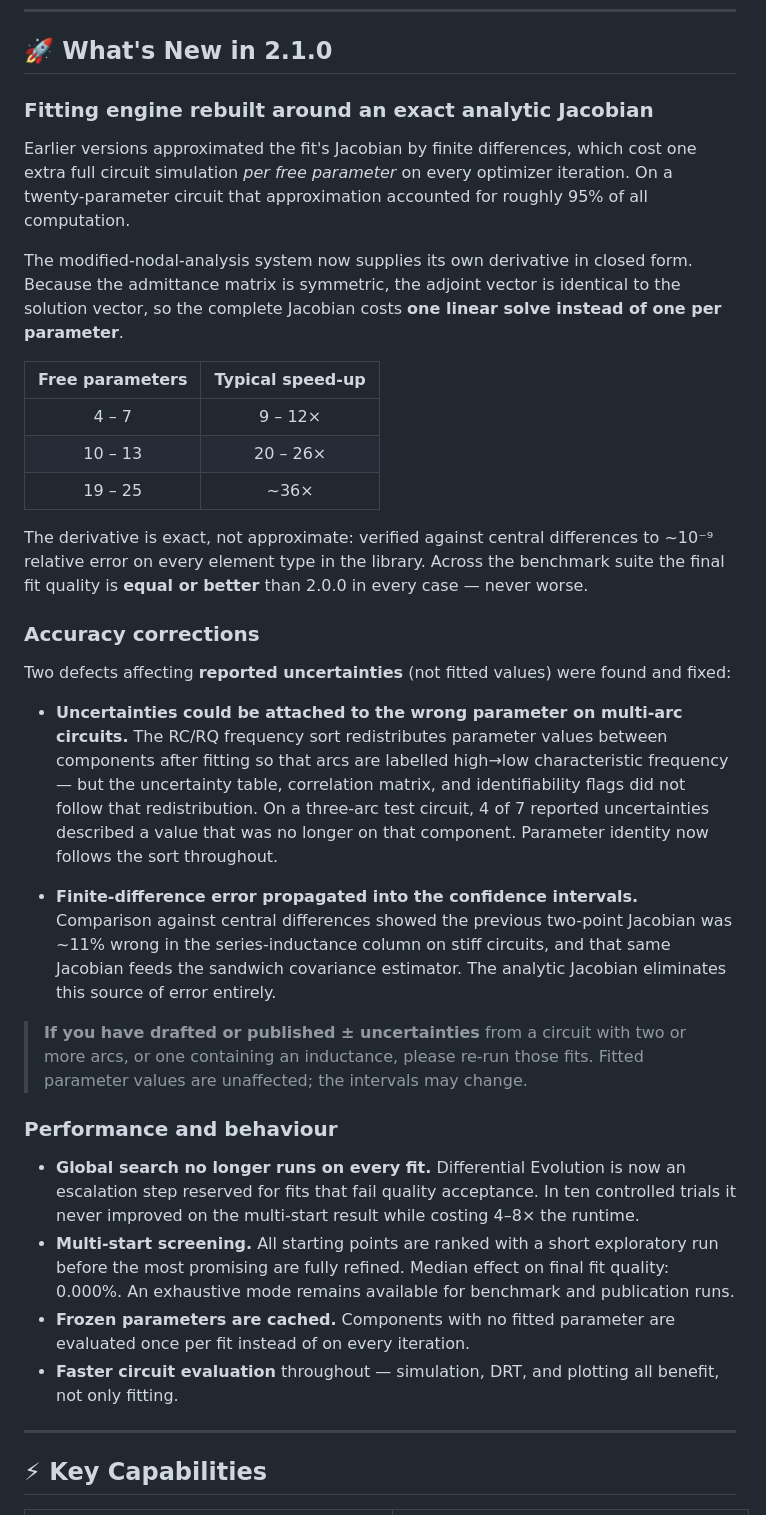
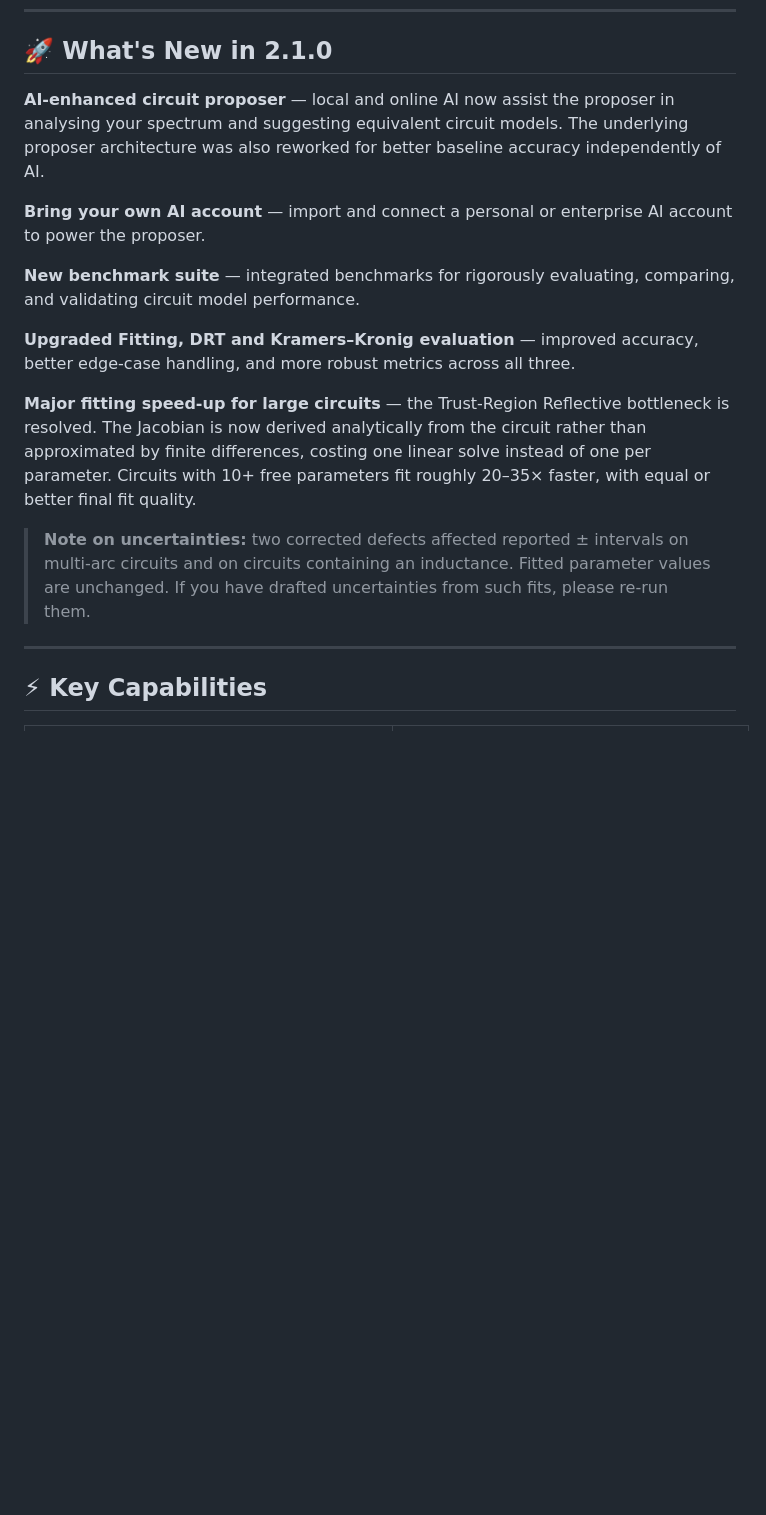
Before and after one commit to Tecush/ZScope, a Markdown page: README.md, the part around the change. Drawn GitHub-style; blank space fills up the shorter version.

```diff
--- a/README.md
+++ b/README.md
@@ -53,36 +53,17 @@ ZScope is the tool I needed during that experiment. It is free, and I hope it gi
 
 ## 🚀 What's New in 2.1.0
 
-### Fitting engine rebuilt around an exact analytic Jacobian
+**AI-enhanced circuit proposer** — local and online AI now assist the proposer in analysing your spectrum and suggesting equivalent circuit models. The underlying proposer architecture was also reworked for better baseline accuracy independently of AI.
 
-Earlier versions approximated the fit's Jacobian by finite differences, which cost one extra full circuit simulation *per free parameter* on every optimizer iteration. On a twenty-parameter circuit that approximation accounted for roughly 95% of all computation.
+**Bring your own AI account** — import and connect a personal or enterprise AI account to power the proposer.
 
-The modified-nodal-analysis system now supplies its own derivative in closed form. Because the admittance matrix is symmetric, the adjoint vector is identical to the solution vector, so the complete Jacobian costs **one linear solve instead of one per parameter**.
+**New benchmark suite** — integrated benchmarks for rigorously evaluating, comparing, and validating circuit model performance.
 
-| Free parameters | Typical speed-up |
-|:---:|:---:|
-| 4 – 7 | 9 – 12× |
-| 10 – 13 | 20 – 26× |
-| 19 – 25 | ~36× |
+**Upgraded Fitting, DRT and Kramers–Kronig evaluation** — improved accuracy, better edge-case handling, and more robust metrics across all three.
 
-The derivative is exact, not approximate: verified against central differences to ~10⁻⁹ relative error on every element type in the library. Across the benchmark suite the final fit quality is **equal or better** than 2.0.0 in every case — never worse.
+**Major fitting speed-up for large circuits** — the Trust-Region Reflective bottleneck is resolved. The Jacobian is now derived analytically from the circuit rather than approximated by finite differences, costing one linear solve instead of one per parameter. Circuits with 10+ free parameters fit roughly 20–35× faster, with equal or better final fit quality.
 
-### Accuracy corrections
-
-Two defects affecting **reported uncertainties** (not fitted values) were found and fixed:
-
-- **Uncertainties could be attached to the wrong parameter on multi-arc circuits.** The RC/RQ frequency sort redistributes parameter values between components after fitting so that arcs are labelled high→low characteristic frequency — but the uncertainty table, correlation matrix, and identifiability flags did not follow that redistribution. On a three-arc test circuit, 4 of 7 reported uncertainties described a value that was no longer on that component. Parameter identity now follows the sort throughout.
-
-- **Finite-difference error propagated into the confidence intervals.** Comparison against central differences showed the previous two-point Jacobian was ~11% wrong in the series-inductance column on stiff circuits, and that same Jacobian feeds the sandwich covariance estimator. The analytic Jacobian eliminates this source of error entirely.
-
-> **If you have drafted or published ± uncertainties** from a circuit with two or more arcs, or one containing an inductance, please re-run those fits. Fitted parameter values are unaffected; the intervals may change.
-
-### Performance and behaviour
-
-- **Global search no longer runs on every fit.** Differential Evolution is now an escalation step reserved for fits that fail quality acceptance. In ten controlled trials it never improved on the multi-start result while costing 4–8× the runtime.
-- **Multi-start screening.** All starting points are ranked with a short exploratory run before the most promising are fully refined. Median effect on final fit quality: 0.000%. An exhaustive mode remains available for benchmark and publication runs.
-- **Frozen parameters are cached.** Components with no fitted parameter are evaluated once per fit instead of on every iteration.
-- **Faster circuit evaluation** throughout — simulation, DRT, and plotting all benefit, not only fitting.
+> **Note on uncertainties:** two corrected defects affected reported ± intervals on multi-arc circuits and on circuits containing an inductance. Fitted parameter values are unchanged. If you have drafted uncertainties from such fits, please re-run them.
 
 ---
 
```
